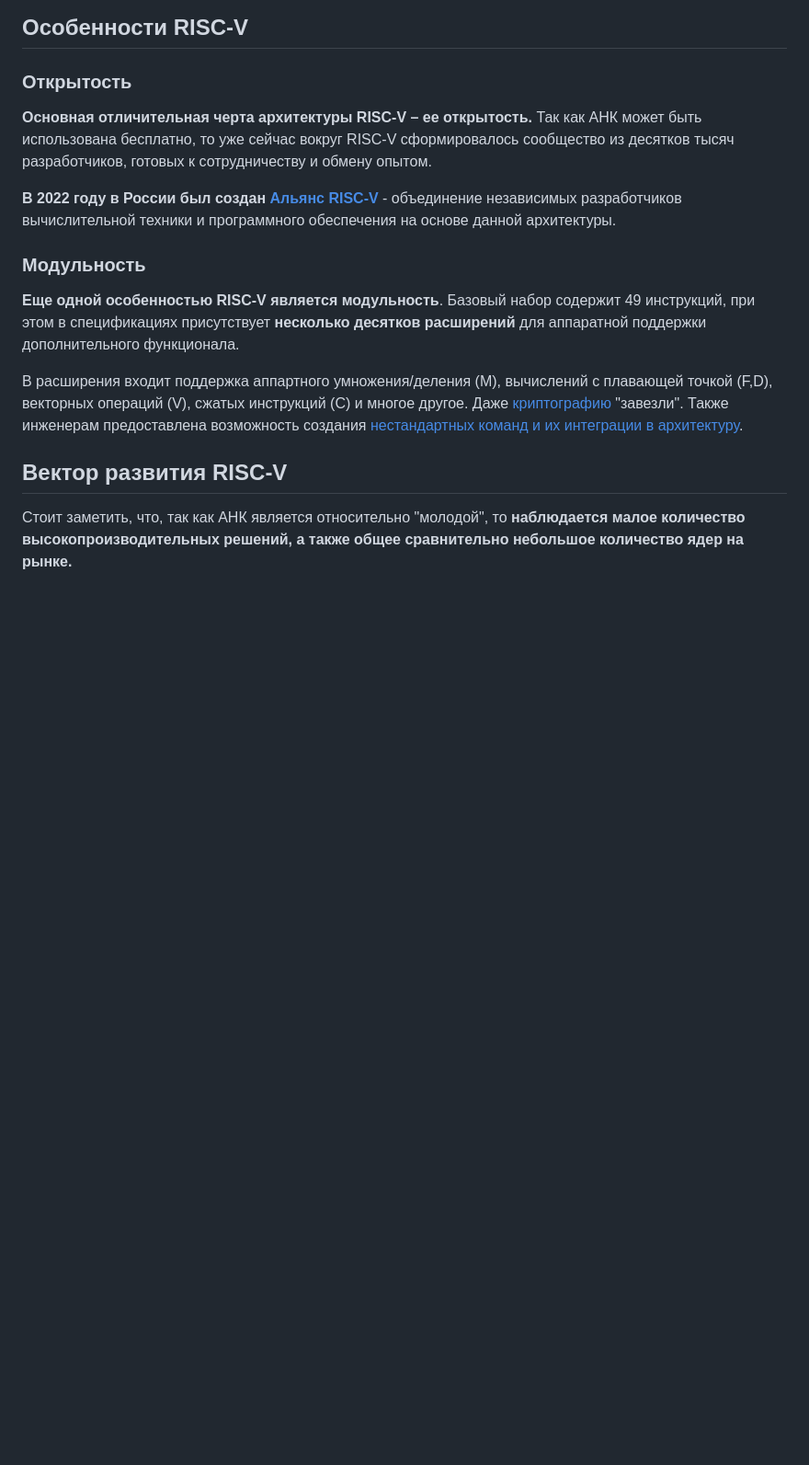
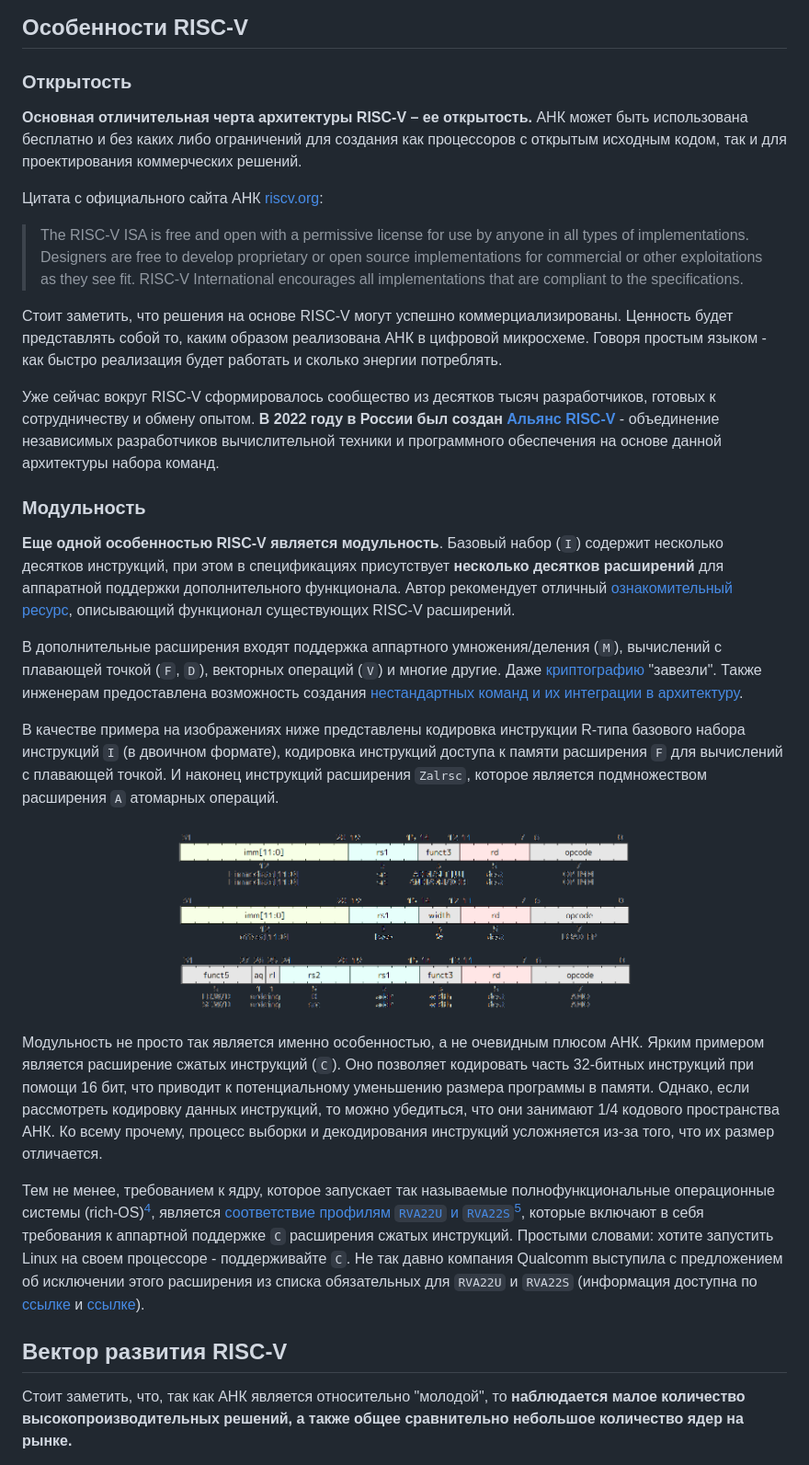
Before and after one commit to riscv-tests-intro/riscv-tests-intro, a Markdown page: theory/00_intro.md, the part around one of its changes. Shown at 92% size. Rendered like a GitHub page; pictures changed too: doc/pic/riscv_instr.png (added); blank space fills up the shorter version.

Commit message:
Feat(theory): Improve theory 00

```diff
--- a/theory/00_intro.md
+++ b/theory/00_intro.md
@@ -49,15 +53,31 @@
 
 ### Открытость
 
-**Основная отличительная черта архитектуры RISC-V – ее открытость.** Так как АНК может быть использована бесплатно, то уже сейчас вокруг RISC-V сформировалось сообщество из десятков тысяч разработчиков, готовых к сотрудничеству и обмену опытом.
+**Основная отличительная черта архитектуры RISC-V – ее открытость.** АНК может быть использована бесплатно и без каких либо ограничений для создания как процессоров с открытым исходным кодом, так и для проектирования коммерческих решений.
 
-**В 2022 году в России был создан [Альянс RISC-V](https://riscv-alliance.ru/)** - объединение независимых разработчиков вычислительной техники и программного обеспечения на основе данной архитектуры.
+Цитата с официального сайта АНК [riscv.org](https://riscv.org/about/faq):
+
+> The RISC-V ISA is free and open with a permissive license for use by anyone in all types of implementations. Designers are free to develop proprietary or open source implementations for commercial or other exploitations as they see fit. RISC-V International encourages all implementations that are compliant to the specifications.
+
+Стоит заметить, что решения на основе RISC-V могут успешно коммерциализированы. Ценность будет представлять собой то, каким образом реализована АНК в цифровой микросхеме. Говоря простым языком - как быстро реализация будет работать и сколько энергии потреблять.
+
+Уже сейчас вокруг RISC-V сформировалось сообщество из десятков тысяч разработчиков, готовых к сотрудничеству и обмену опытом. **В 2022 году в России был создан [Альянс RISC-V](https://riscv-alliance.ru/)** - объединение независимых разработчиков вычислительной техники и программного обеспечения на основе данной архитектуры набора команд.
 
 ### Модульность
 
-**Еще одной особенностью RISC-V является модульность**. Базовый набор содержит 49 инструкций, при этом в спецификациях присутствует **несколько десятков расширений** для аппаратной поддержки дополнительного функционала.
+**Еще одной особенностью RISC-V является модульность**. Базовый набор (`I`) содержит несколько десятков инструкций, при этом в спецификациях присутствует **несколько десятков расширений** для аппаратной поддержки дополнительного функционала. Автор рекомендует отличный [ознакомительный ресурс](https://research.redhat.com/blog/article/risc-v-extensions-whats-available-and-how-to-find-it/), описывающий функционал существующих RISC-V расширений.
 
-В расширения входит поддержка аппартного умножения/деления (M), вычислений с плавающей точкой (F,D), векторных операций (V), сжатых инструкций (C) и многое другое. Даже [криптографию](https://github.com/riscv/riscv-crypto/releases) "завезли". Также инженерам предоставлена возможность создания [нестандартных команд и их интеграции в архитектуру](https://www.youtube.com/watch?v=PkKfcW72NcI).
+В дополнительные расширения входят поддержка аппартного умножения/деления (`M`), вычислений с плавающей точкой (`F`, `D`), векторных операций (`V`) и многие другие. Даже [криптографию](https://github.com/riscv/riscv-crypto/releases) "завезли". Также инженерам предоставлена возможность создания [нестандартных команд и их интеграции в архитектуру](https://www.youtube.com/watch?v=PkKfcW72NcI).
+
+В качестве примера на изображениях ниже представлены кодировка инструкции R-типа базового набора инструкций `I` (в двоичном формате), кодировка инструкций доступа к памяти расширения `F` для вычислений с плавающей точкой. И наконец инструкций расширения `Zalrsc`, которое является подмножеством расширения `A` атомарных операций.
+
+<p align="center">
+  <img src="../doc/pic/riscv_instr.png" width=500></img>
+</p>
+
+Модульность не просто так является именно особенностью, а не очевидным плюсом АНК. Ярким примером является расширение сжатых инструкций (`C`). Оно позволяет кодировать часть 32-битных инструкций при помощи 16 бит, что приводит к потенциальному уменьшению размера программы в памяти. Однако, если рассмотреть кодировку данных инструкций, то можно убедиться, что они занимают 1/4 кодового пространства АНК. Ко всему прочему, процесс выборки и декодирования инструкций усложняется из-за того, что их размер отличается.
+
+Тем не менее, требованием к ядру, которое запускает так называемые полнофункциональные операционные системы (rich-OS)[^4], является [соответствие профилям `RVA22U` и `RVA22S`](https://github.com/riscv/riscv-platform-specs/blob/main/riscv-platform-spec.adoc#211-general)[^5], которые включают в себя требования к аппартной поддержке `C` расширения сжатых инструкций. Простыми словами: хотите запустить Linux на своем процессоре - поддерживайте `C`. Не так давно компания Qualcomm выступила с предложением об исключении этого расширения из списка обязательных для `RVA22U` и `RVA22S` (информация доступна по [ссылке](https://lists.riscv.org/g/tech-profiles/topic/qualcomm_slides_on_c/101741936) и [ссылке](https://lists.riscv.org/g/tech-profiles/topic/101784675#322)).
 
 ## Вектор развития RISC-V
 
```
Also changed, not shown: other parts of theory/00_intro.md (+8 -0 lines), 1 other file.
